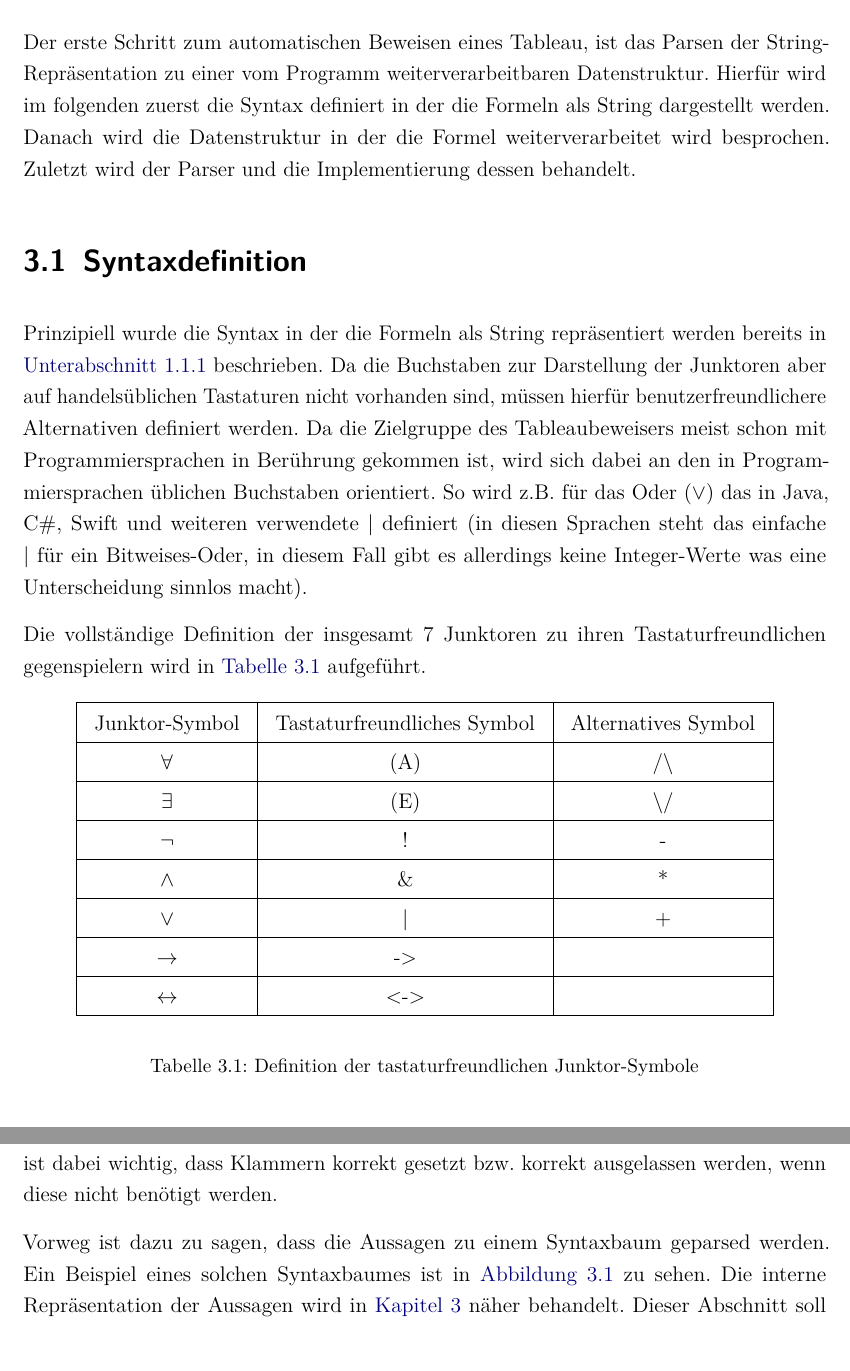
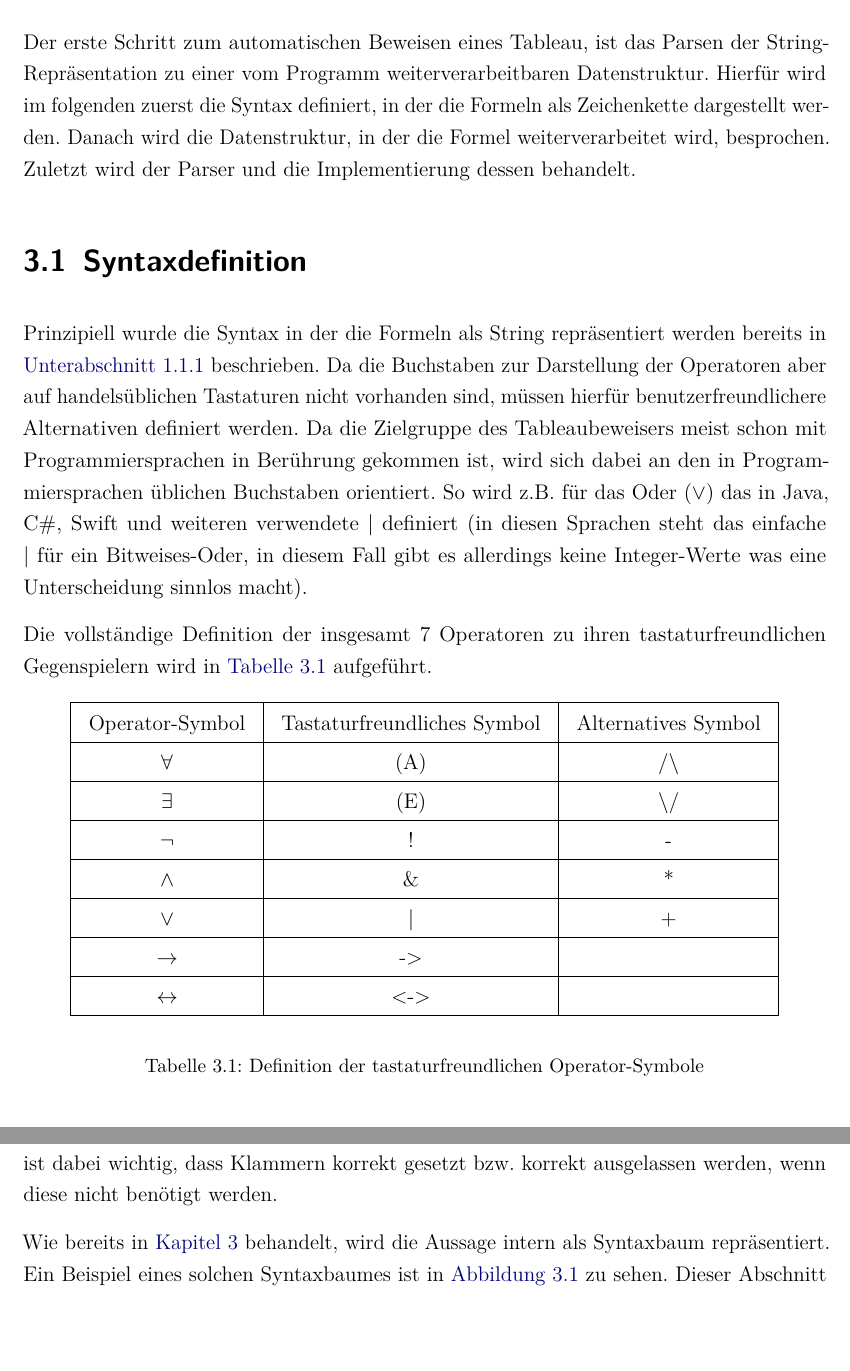
Before and after one commit to oIi123/TableauxProver, a LaTeX document (docs/dokumentation.tex, which reads docs/content/03kapitel.tex, docs/content/04kapitel.tex): two parts of pages 23 and 44 of 48, joined at a grey line, cut so that both start at the same text. Compiled offline with pdfLaTeX.

Commit message:
improved grammar in documentation

```diff
--- a/docs/content/03kapitel.tex
+++ b/docs/content/03kapitel.tex
@@ -1,17 +1,17 @@
 %!TEX root = ../dokumentation.tex
 
 \chapter{\label{sec:parsen}Parsen und Datenstruktur}
-Der erste Schritt zum automatischen Beweisen eines Tableau, ist das Parsen der String-Repräsentation zu einer vom Programm weiterverarbeitbaren Datenstruktur. Hierfür wird im folgenden zuerst die Syntax definiert in der die Formeln als String dargestellt werden. Danach wird die Datenstruktur in der die Formel weiterverarbeitet wird besprochen. Zuletzt wird der Parser und die Implementierung dessen behandelt.
+Der erste Schritt zum automatischen Beweisen eines Tableau, ist das Parsen der String-Repräsentation zu einer vom Programm weiterverarbeitbaren Datenstruktur. Hierfür wird im folgenden zuerst die Syntax definiert, in der die Formeln als Zeichenkette dargestellt werden. Danach wird die Datenstruktur, in der die Formel weiterverarbeitet wird, besprochen. Zuletzt wird der Parser und die Implementierung dessen behandelt.
 
 \section{\label{sec:syntaxdef}Syntaxdefinition}
-Prinzipiell wurde die Syntax in der die Formeln als String repräsentiert werden bereits in \autoref{sec:ind_form_regeln} beschrieben. Da die Buchstaben zur Darstellung der Junktoren aber auf handelsüblichen Tastaturen nicht vorhanden sind, müssen hierfür benutzerfreundlichere Alternativen definiert werden. Da die Zielgruppe des Tableaubeweisers meist schon mit Programmiersprachen in Berührung gekommen ist, wird sich dabei an den in Programmiersprachen üblichen Buchstaben orientiert. So wird z.B. für das Oder ($\vee$) das in Java, C\#, Swift und weiteren verwendete | definiert (in diesen Sprachen steht das einfache | für ein Bitweises-Oder, in diesem Fall gibt es allerdings keine Integer-Werte was eine Unterscheidung sinnlos macht).
+Prinzipiell wurde die Syntax in der die Formeln als String repräsentiert werden bereits in \autoref{sec:ind_form_regeln} beschrieben. Da die Buchstaben zur Darstellung der Operatoren aber auf handelsüblichen Tastaturen nicht vorhanden sind, müssen hierfür benutzerfreundlichere Alternativen definiert werden. Da die Zielgruppe des Tableaubeweisers meist schon mit Programmiersprachen in Berührung gekommen ist, wird sich dabei an den in Programmiersprachen üblichen Buchstaben orientiert. So wird z.B. für das Oder ($\vee$) das in Java, C\#, Swift und weiteren verwendete | definiert (in diesen Sprachen steht das einfache | für ein Bitweises-Oder, in diesem Fall gibt es allerdings keine Integer-Werte was eine Unterscheidung sinnlos macht).
 
-Die vollständige Definition der insgesamt 7 Junktoren zu ihren Tastaturfreundlichen gegenspielern wird in \autoref{tbl:junktor_mapping} aufgeführt.
+Die vollständige Definition der insgesamt 7 Operatoren zu ihren tastaturfreundlichen Gegenspielern wird in \autoref{tbl:operator_mapping} aufgeführt.
 \begin{table}[h]
 \begin{center}
 \begin{tabular}{|c|c|c|c|}
 \hline
-Junktor-Symbol & Tastaturfreundliches Symbol & Alternatives Symbol \\
+Operator-Symbol & Tastaturfreundliches Symbol & Alternatives Symbol \\
 \hline
 $\forall$ & (A) & /\textbackslash \\
 \hline
@@ -29,7 +29,7 @@ $\leftrightarrow$ & <-> & \\
 \hline
 \end{tabular}
 \end{center}
-\caption{\label{tbl:junktor_mapping}Definition der tastaturfreundlichen Junktor-Symbole}
+\caption{\label{tbl:operator_mapping}Definition der tastaturfreundlichen Operator-Symbole}
 \end{table}
 
 Zur Darstellung für Klammern werden nach wie vor die Runden Klammern ( und ) verwendet.
--- a/docs/content/04kapitel.tex
+++ b/docs/content/04kapitel.tex
@@ -232,7 +232,7 @@ Nach Berechnung der Breiten der Verzweigungen ist das Zeichnen des Tableau trivi
 \subsection{Umwandlung zur Zeichenkette}
 Ein weiterer wichtiger Aspekt bei der Darstellung ist die Konvertierung der internen Datenstruktur zu einer Zeichenkette, die die Aussage korrekt repräsentiert. Insbesondere ist dabei wichtig, dass Klammern korrekt gesetzt bzw. korrekt ausgelassen werden, wenn diese nicht benötigt werden.
 
-Vorweg ist dazu zu sagen, dass die Aussagen zu einem Syntaxbaum geparsed werden. Ein Beispiel eines solchen Syntaxbaumes ist in \autoref{fig:example_syntax_tree} zu sehen. Die interne Repräsentation der Aussagen wird in \autoref{sec:parsen} näher behandelt. Dieser Abschnitt soll sich darauf konzentrieren, wie dieser zu einer korrekten Zeichenkette umgewandelt werden kann.
+Wie bereits in \autoref{sec:parsen} behandelt, wird die Aussage intern als Syntaxbaum repräsentiert. Ein Beispiel eines solchen Syntaxbaumes ist in \autoref{fig:example_syntax_tree} zu sehen. Dieser Abschnitt soll sich darauf konzentrieren, wie dieser zu einer korrekten Zeichenkette umgewandelt werden kann.
 
 Um keine Klammern unnötig zu setzen bzw. diese fälschlich wegzulassen, wird jedem Junktor und der atomaren Aussage eine Priorität zugeordnet. Die genaue Prioritätenfolge entspricht den in \autoref{clamps_and_prio} festgelegten Prioritäten, wobei der atomaren Aussage bzw. dem Prädikat die Priorität 0 zugeordnet wird.
 
```
Also changed, not shown: docs/content/03kapitel.tex (20 more changed lines).
